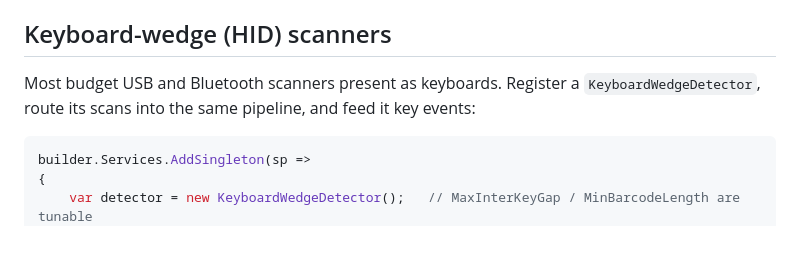
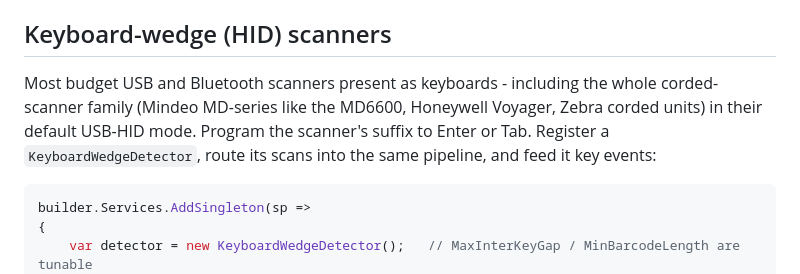
Before and after one commit to CheapNud/CheapBarcodes, a Markdown page: CheapBarcodes.Scanning/README.md, the part around the change. GitHub-like rendering; blank space fills up the shorter version.

Commit message:
note corded usb scanners in wedge docs

````diff
--- a/CheapBarcodes.Scanning/README.md
+++ b/CheapBarcodes.Scanning/README.md
@@ -96,7 +96,7 @@ Same lifecycle wiring as `Rt150ScannerHost` (Start/Stop/Dispose).
 
 ## Keyboard-wedge (HID) scanners
 
-Most budget USB and Bluetooth scanners present as keyboards. Register a `KeyboardWedgeDetector`, route its scans into the same pipeline, and feed it key events:
+Most budget USB and Bluetooth scanners present as keyboards - including the whole corded-scanner family (Mindeo MD-series like the MD6600, Honeywell Voyager, Zebra corded units) in their default USB-HID mode. Program the scanner's suffix to Enter or Tab. Register a `KeyboardWedgeDetector`, route its scans into the same pipeline, and feed it key events:
 
 ```csharp
 builder.Services.AddSingleton(sp =>
````
